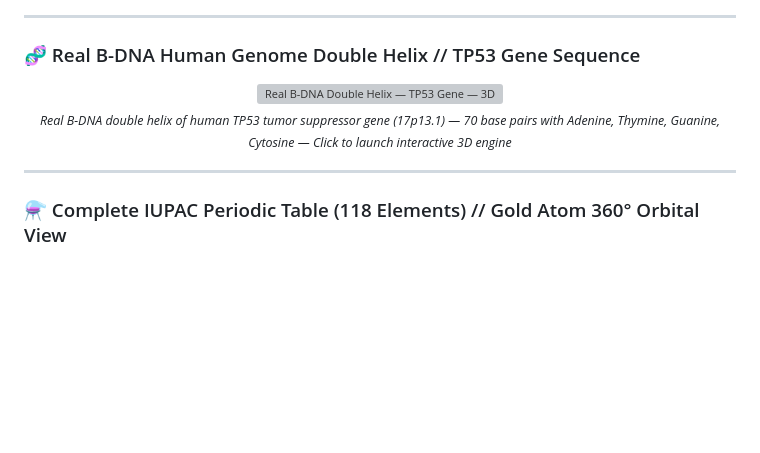
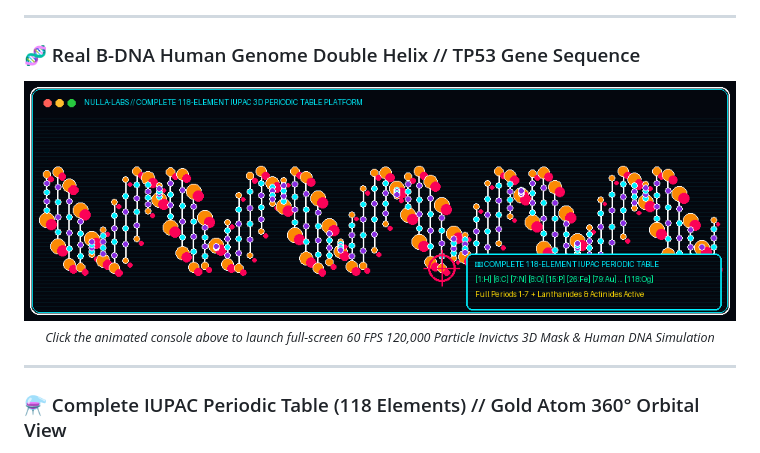
Before and after one commit to SteveBlackbeard/SteveBlackbeard, a Markdown page: README.md, the part around the change. Drawn GitHub-style; blank space fills up the shorter version; grey boxes are pictures that could not be loaded.

```diff
--- a/README.md
+++ b/README.md
@@ -46,10 +46,10 @@
 
 <div align="center">
   <a href="https://steveblackbeard.github.io/SteveBlackbeard/demo/" target="_blank">
-    <img src="particle-dna-console-v16-helix.gif?v=500" alt="Real B-DNA Double Helix — TP53 Gene — 3D Particle Engine" width="100%" />
+    <img src="https://raw.githubusercontent.com/SteveBlackbeard/SteveBlackbeard/main/particle-dna-console-v14-118-elements.gif?v=3" alt="Ethernium INVICTVS GPU Particle Engine Console" width="100%" />
   </a>
   <p align="center">
-    <sub><i>Real B-DNA double helix of human TP53 tumor suppressor gene (17p13.1) — 70 base pairs with Adenine, Thymine, Guanine, Cytosine — Click to launch interactive 3D engine</i></sub>
+    <sub><i>Click the animated console above to launch full-screen 60 FPS 120,000 Particle Invictvs 3D Mask & Human DNA Simulation</i></sub>
   </p>
 </div>
 
```
